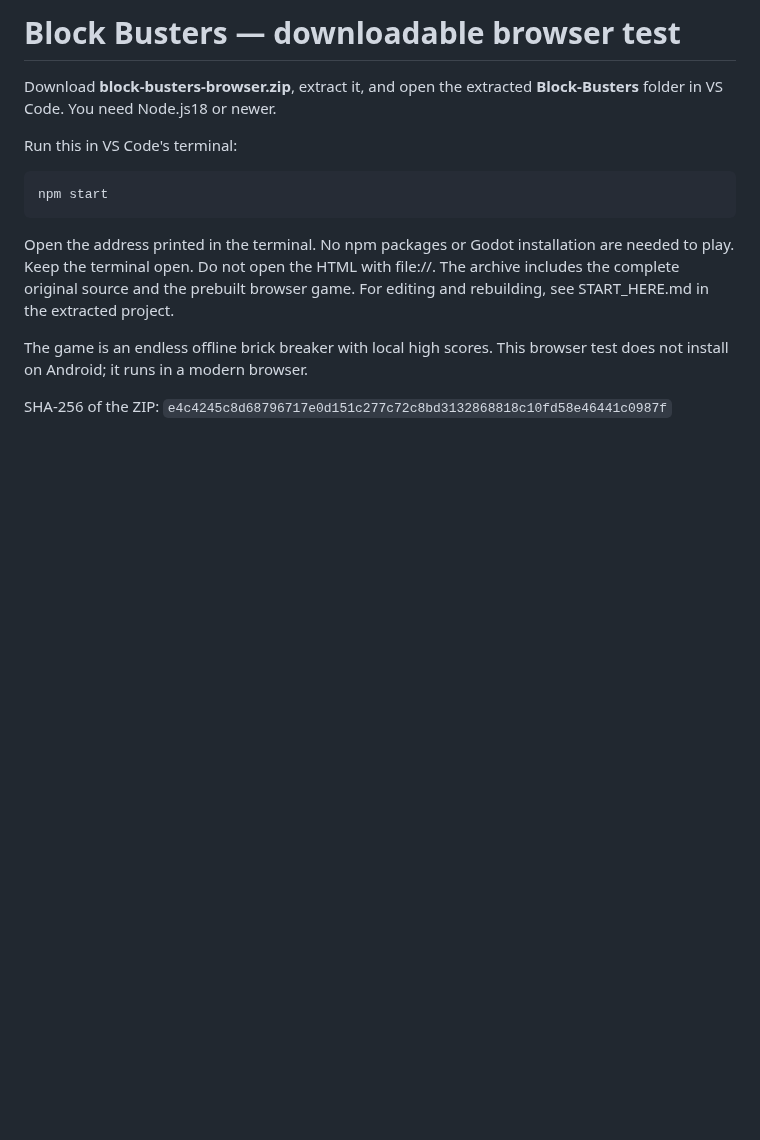
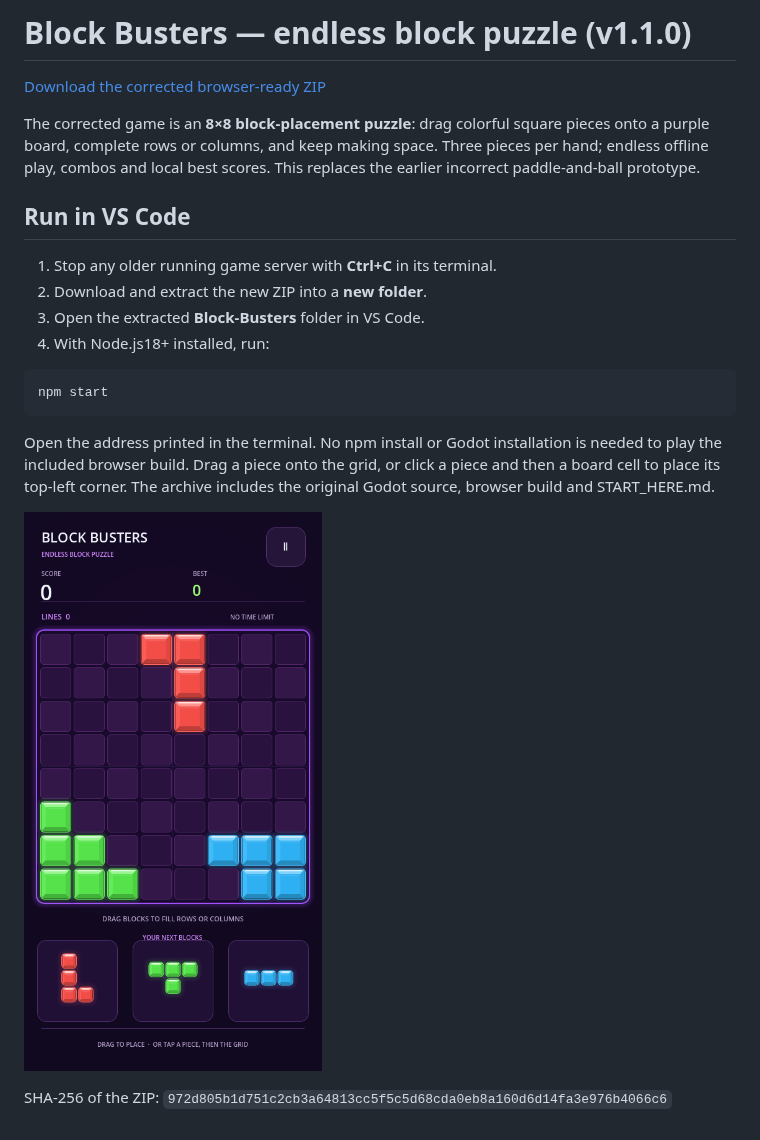
Before and after one commit to games-trishool/Block-Busters, a Markdown page: README.md, the part around the change. GitHub-like rendering; pictures changed too: puzzle-preview.png (added); blank space fills up the shorter version.

Commit message:
Replace prototype download with neon endless block-placement puzzle

````diff
--- a/README.md
+++ b/README.md
@@ -1,20 +1,28 @@
-# Block Busters — downloadable browser test
+# Block Busters — endless block puzzle (v1.1.0)
 
-Download **block-busters-browser.zip**, extract it, and open the extracted
-**Block-Busters** folder in VS Code. You need Node.js18 or newer.
+[Download the corrected browser-ready ZIP](https://github.com/games-trishool/Block-Busters/raw/refs/heads/downloads/block-busters-puzzle-browser.zip)
 
-Run this in VS Code's terminal:
+The corrected game is an **8×8 block-placement puzzle**: drag colorful square
+pieces onto a purple board, complete rows or columns, and keep making space.
+Three pieces per hand; endless offline play, combos and local best scores.
+This replaces the earlier incorrect paddle-and-ball prototype.
+
+## Run in VS Code
+
+1. Stop any older running game server with **Ctrl+C** in its terminal.
+2. Download and extract the new ZIP into a **new folder**.
+3. Open the extracted **Block-Busters** folder in VS Code.
+4. With Node.js18+ installed, run:
 
 ```sh
 npm start
 ```
 
-Open the address printed in the terminal. No npm packages or Godot installation
-are needed to play. Keep the terminal open. Do not open the HTML with file://.
-The archive includes the complete original source and the prebuilt browser game.
-For editing and rebuilding, see START_HERE.md in the extracted project.
+Open the address printed in the terminal. No npm install or Godot installation
+is needed to play the included browser build. Drag a piece onto the grid, or
+click a piece and then a board cell to place its top-left corner.
+The archive includes the original Godot source, browser build and START_HERE.md.
 
-The game is an endless offline brick breaker with local high scores.
-This browser test does not install on Android; it runs in a modern browser.
+![Corrected puzzle gameplay](puzzle-preview.png)
 
-SHA-256 of the ZIP: `e4c4245c8d68796717e0d151c277c72c8bd3132868818c10fd58e46441c0987f`
+SHA-256 of the ZIP: `972d805b1d751c2cb3a64813cc5f5c5d68cda0eb8a160d6d14fa3e976b4066c6`
````
Also changed, not shown: 2 other files.
